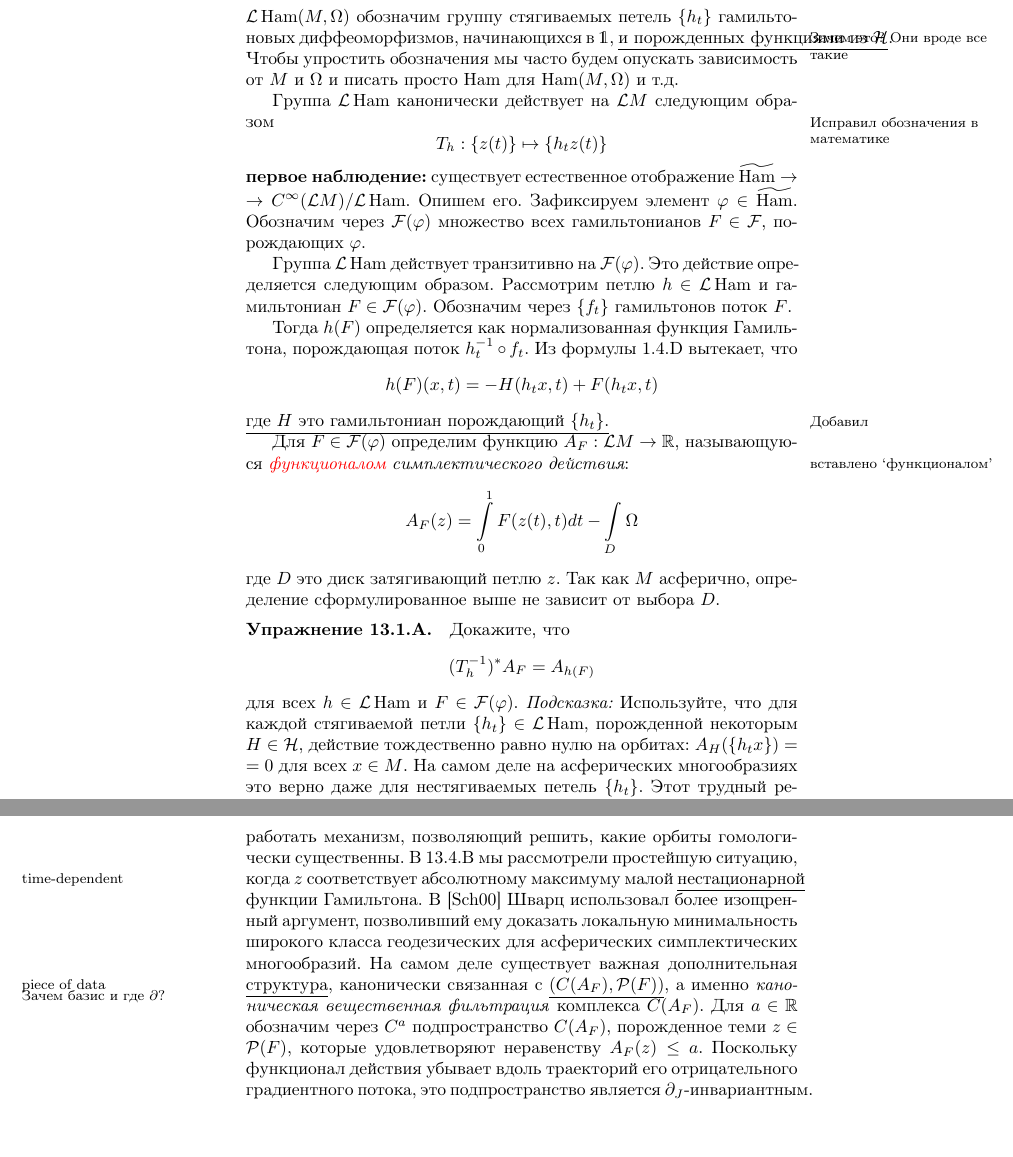
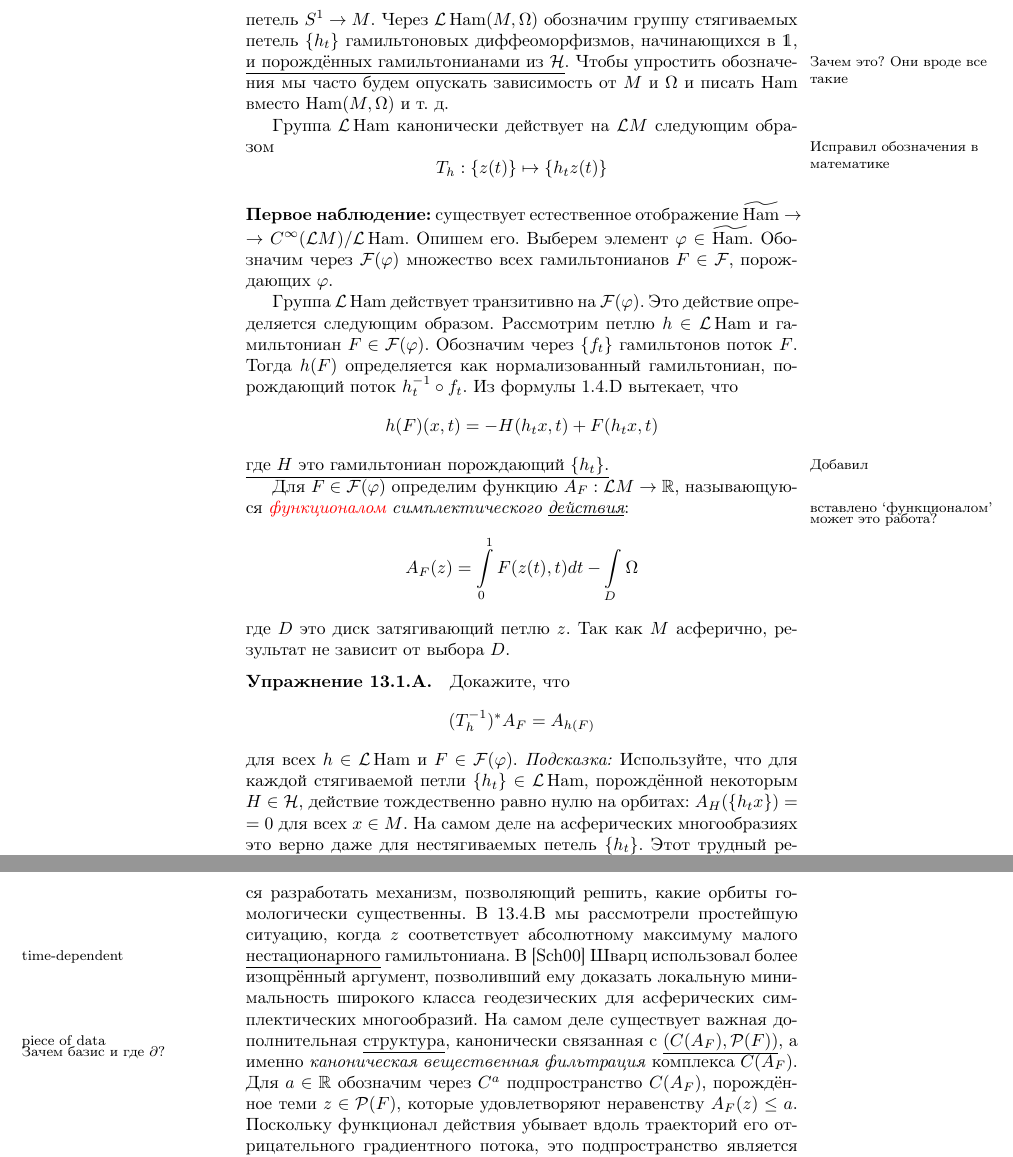
Before and after one commit to anton-petrunin/sympl, a LaTeX book (polterovich.tex, which reads floer.tex): two parts of pages 125 and 138 of 157, joined at a grey line, cut at the place of the change. Compiled offline with pdfLaTeX.

Commit message:
начал Флоера

```diff
--- a/floer.tex
+++ b/floer.tex
@@ -33,9 +33,9 @@ M$.
 $\{h_{t}\}$ гамильтоновых
 диффеоморфизмов,
 начинающихся в $\1$,
-\?{и порожденных функциями из $\Hcal$}{Зачем это? Они вроде все такие}.
+\?{и порождённых гамильтонианами из $\H$}{Зачем это? Они вроде все такие}.
 Чтобы упростить обозначения мы часто будем опускать зависимость от $M$
-и $\Omega$ и писать просто $\Ham$ для $\Ham(M, \Omega)$ и т.д.
+и $\Omega$ и писать $\Ham$ вместо $\Ham(M, \Omega)$ и т. д.
 
 Группа $\Lcal\Ham$ канонически действует на $\Lcal M$
 следующим образом\?{}{Исправил обозначения в математике}
@@ -44,9 +44,11 @@ T_{h}: \{z(t)\}\mapsto \{h_{t}z(t)\}
 \]
 
 
-\noindent\textbf{первое наблюдение:} существует естественное
+\parbf{Первое наблюдение:} существует естественное
 отображение $\widetilde\Ham\z\to C^{\infty}(\Lcal M)/\Lcal\Ham$.
-Опишем его. Зафиксируем элемент $\phi\in\widetilde\Ham$. Обозначим
+Опишем его.
+Выберем элемент $\phi\in\widetilde\Ham$.
+Обозначим
 через $\Fcal(\phi)$ множество всех гамильтонианов $F\in\Fcal$,
 порождающих $\phi$.
 
@@ -54,36 +56,34 @@ T_{h}: \{z(t)\}\mapsto \{h_{t}z(t)\}
 действие определяется следующим образом. Рассмотрим петлю $h\in\Lcal\Ham$ и
 гамильтониан $F\in\Fcal(\phi)$. Обозначим через $\{f_{t}\}$
 гамильтонов поток $F$.
-
-Тогда $h(F)$ определяется как нормализованная функция Гамильтона, порождающая поток
-$h^{-1}_{t}\circ f_{t}$. Из формулы \ref{1.4.D} вытекает, что
+Тогда $h(F)$ определяется как нормализованный гамильтониан, порождающий поток
+$h^{-1}_{t}\circ f_{t}$.
+Из формулы \ref{1.4.D} вытекает, что
 \[
 h(F)(x,t) = -H(h_{t}x,t) + F(h_{t}x,t)
 \]
 \?{где $H$ это гамильтониан порождающий $\{h_{t}\}$.}{Добавил}
 
 Для $F\in\Fcal(\phi)$ определим функцию $A_{F}:\Lcal M\to\Rbb$,
-называющуюся {\em \change{}{функционалом} симплектического действия}:
+называющуюся \textit{\change{}{функционалом} симплектического \?{действия}{может это работа?}}:
 \[
 A_{F}(z)=\int_{0}^{1}F(z(t),t)\d t - \int_{D}\Omega
 \]
-где $D$ это диск затягивающий петлю $z$. Так как $M$ асферично,
-определение сформулированное выше не зависит от выбора $D$.
+где $D$ это диск затягивающий петлю $z$.
+Так как $M$ асферично, результат не зависит от выбора $D$.
 
 \begin{ex}{Упражнение}\label{13.1.A}
-  Докажите, что
-  \[
-  (T_{h}^{-1})^{*}A_{F}= A _{h(F)}
-  \]
-  для всех $h\in\Lcal\Ham$ и $F\in\Fcal(\phi)$. {\em Подсказка:}
-  Используйте, что для каждой стягиваемой петли
-  $\{h_{t}\}\in\Lcal\Ham$, порожденной некоторым $H\in\Hcal$, действие
-  тождественно равно нулю на орбитах: $A_{H}(\{h_{t}x\}) \z= 0$ для всех
-  $x\in M$.
-  На самом деле на асферических многообразиях это верно даже для
-  нестягиваемых петель $\{h_{t}\}$.
-  Этот трудный результат был недавно доказан \rindex{Шварц}Шварцем [Sch3].
+Докажите, что
+\[
+(T_{h}^{-1})^{*}A_{F}= A _{h(F)}
+\]
+для всех $h\in\Lcal\Ham$ и $F\in\Fcal(\phi)$.
+\textit{Подсказка:}
+Используйте, что для каждой стягиваемой петли $\{h_{t}\}\in\Lcal\Ham$, порождённой некоторым $H\in\H$, действие тождественно равно нулю на орбитах: $A_{H}(\{h_{t}x\}) \z= 0$ для всех $x\in M$.
+На самом деле на асферических многообразиях это верно даже для нестягиваемых петель $\{h_{t}\}$.
+Этот трудный результат был недавно доказан \rindex{Шварц}Шварцем [Sch3].
 \end{ex}
+
 Это завершает описание естественного отображения, которое отображает
 $\phi\in\widetilde\Ham$ в
 класс эквивалентности $[A_{F}]\in C^{\infty} (\Lcal M)/\Lcal\Ham$.
@@ -760,9 +760,9 @@ A_{F}(z)\leq\int_{0}^{1}\max_{x}F(x,t)\,\d t
-Остается разработать механизм, позволяющий решить, какие орбиты
+Остаётся разработать механизм, позволяющий решить, какие орбиты
 гомологически существенны.
 В~\ref{13.4.B} мы рассмотрели простейшую ситуацию, когда $z$
-соответствует абсолютному максимуму малой
-\?{нестационарной}{time-dependent} функции Гамильтона.
-В~\cite{Sch3} Шварц использовал более изощренный аргумент, позволивший
+соответствует абсолютному максимуму малого
+\?{нестационарного}{time-dependent} гамильтониана.
+В~\cite{Sch3} Шварц использовал более изощрённый аргумент, позволивший
 ему доказать локальную минимальность широкого класса геодезических для
 асферических симплектических многообразий.
 На самом деле существует важная дополнительная \?{структура}{piece of
```
Also changed, not shown: floer.tex (68 more changed lines).
